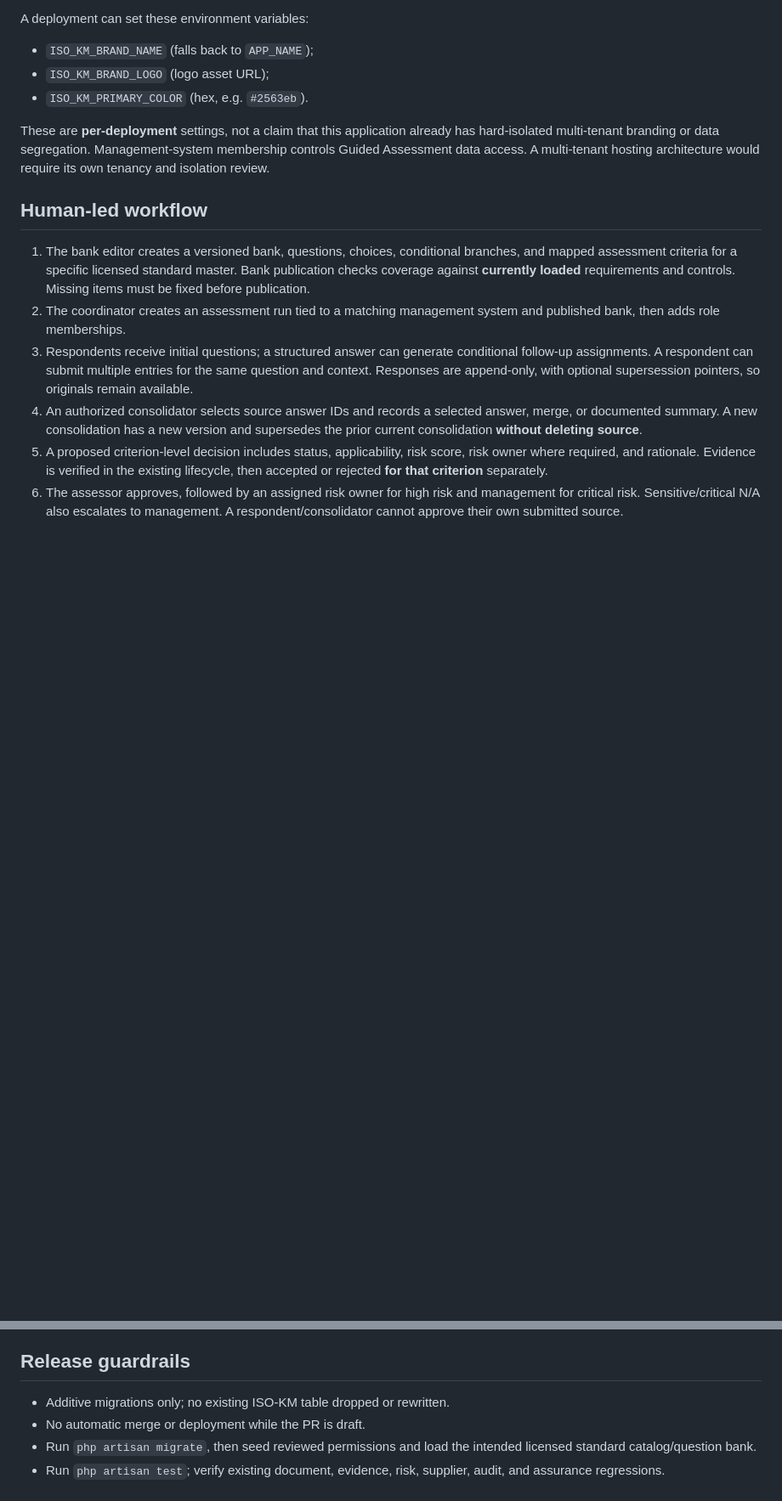
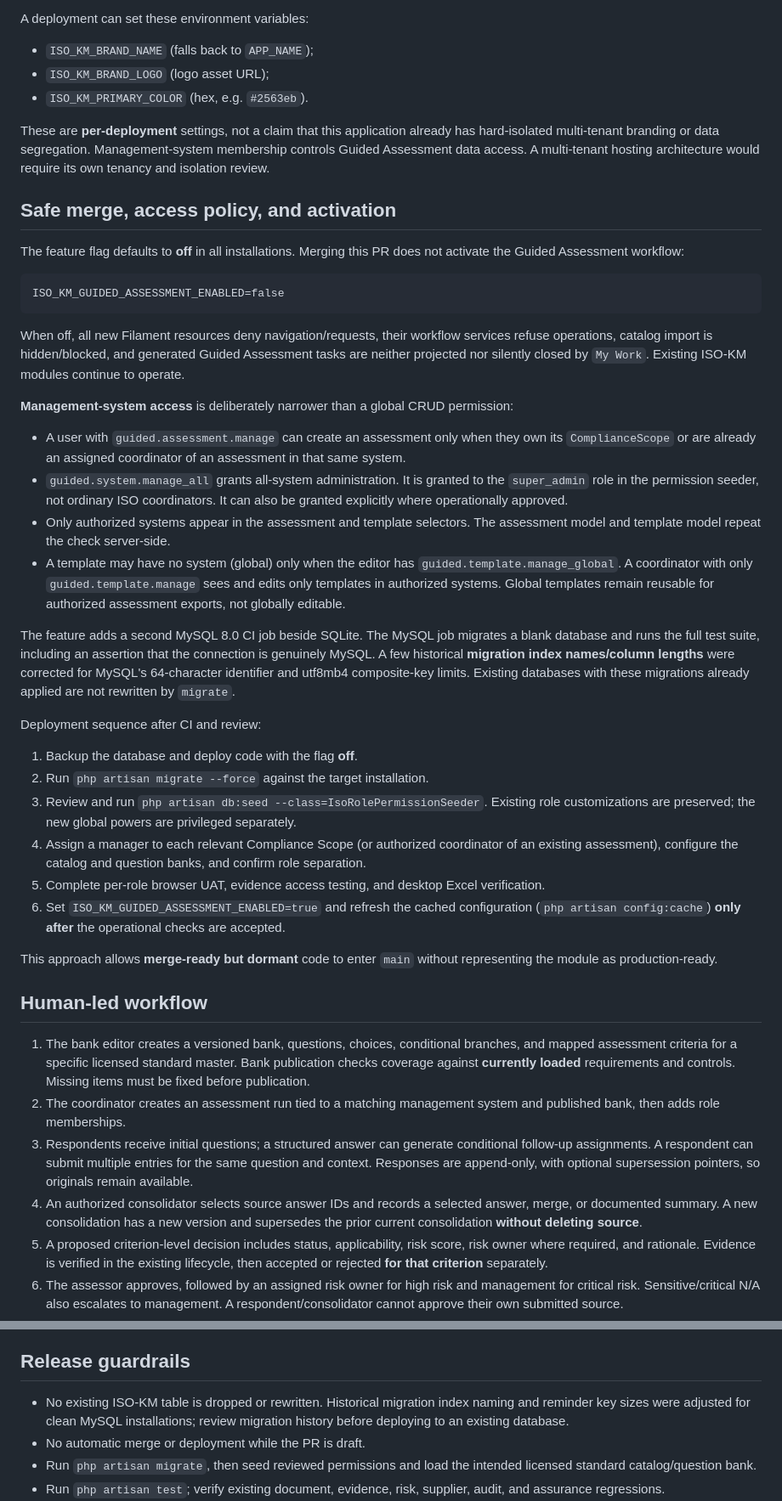
Before and after one commit to yusufbayuw/iso-km, a Markdown page: docs/GUIDED_ASSESSMENT.md, 2 parts joined by grey strips. Shown at 85% size. GitHub-like rendering; blank space fills up the shorter version.

Commit message:
docs(guided): document default-off rollout, scoped roles, MySQL CI and safe activation

````diff
--- a/docs/GUIDED_ASSESSMENT.md
+++ b/docs/GUIDED_ASSESSMENT.md
@@ -21,6 +21,63 @@ These are **per-deployment** settings, not a claim that this application already
 hard-isolated multi-tenant branding or data segregation. Management-system
 membership controls Guided Assessment data access. A multi-tenant hosting
 architecture would require its own tenancy and isolation review.
+
+## Safe merge, access policy, and activation
+
+The feature flag defaults to **off** in all installations. Merging this PR does
+not activate the Guided Assessment workflow:
+
+```dotenv
+ISO_KM_GUIDED_ASSESSMENT_ENABLED=false
+```
+
+When off, all new Filament resources deny navigation/requests, their workflow
+services refuse operations, catalog import is hidden/blocked, and generated
+Guided Assessment tasks are neither projected nor silently closed by
+`My Work`. Existing ISO-KM modules continue to operate.
+
+**Management-system access** is deliberately narrower than a global CRUD
+permission:
+
+- A user with `guided.assessment.manage` can create an assessment only when
+  they own its `ComplianceScope` or are already an assigned coordinator of
+  an assessment in that same system.
+- `guided.system.manage_all` grants all-system administration. It is granted
+  to the `super_admin` role in the permission seeder, not ordinary ISO
+  coordinators. It can also be granted explicitly where operationally approved.
+- Only authorized systems appear in the assessment and template selectors.
+  The assessment model and template model repeat the check server-side.
+- A template may have no system (global) only when the editor has
+  `guided.template.manage_global`. A coordinator with only
+  `guided.template.manage` sees and edits only templates in authorized
+  systems. Global templates remain reusable for authorized assessment exports,
+  not globally editable.
+
+The feature adds a second MySQL 8.0 CI job beside SQLite. The MySQL job
+migrates a blank database and runs the full test suite, including an assertion
+that the connection is genuinely MySQL. A few historical **migration index
+names/column lengths** were corrected for MySQL's 64-character identifier and
+utf8mb4 composite-key limits. Existing databases with these migrations already
+applied are not rewritten by `migrate`.
+
+Deployment sequence after CI and review:
+
+1. Backup the database and deploy code with the flag **off**.
+2. Run `php artisan migrate --force` against the target installation.
+3. Review and run `php artisan db:seed --class=IsoRolePermissionSeeder`.
+   Existing role customizations are preserved; the new global powers are
+   privileged separately.
+4. Assign a manager to each relevant Compliance Scope (or authorized
+   coordinator of an existing assessment), configure the catalog and question
+   banks, and confirm role separation.
+5. Complete per-role browser UAT, evidence access testing, and desktop Excel
+   verification.
+6. Set `ISO_KM_GUIDED_ASSESSMENT_ENABLED=true` and refresh the cached
+   configuration (`php artisan config:cache`) **only after** the operational
+   checks are accepted.
+
+This approach allows **merge-ready but dormant** code to enter `main`
+without representing the module as production-ready.
 
 ## Human-led workflow
 
@@ -193,7 +250,9 @@ reference**, not a canonical dataset or a supported bundled template.
 
 ## Release guardrails
 
-- Additive migrations only; no existing ISO-KM table dropped or rewritten.
+- No existing ISO-KM table is dropped or rewritten. Historical migration index
+  naming and reminder key sizes were adjusted for clean MySQL installations;
+  review migration history before deploying to an existing database.
 - No automatic merge or deployment while the PR is draft.
 - Run `php artisan migrate`, then seed reviewed permissions and load the
   intended licensed standard catalog/question bank.
````
